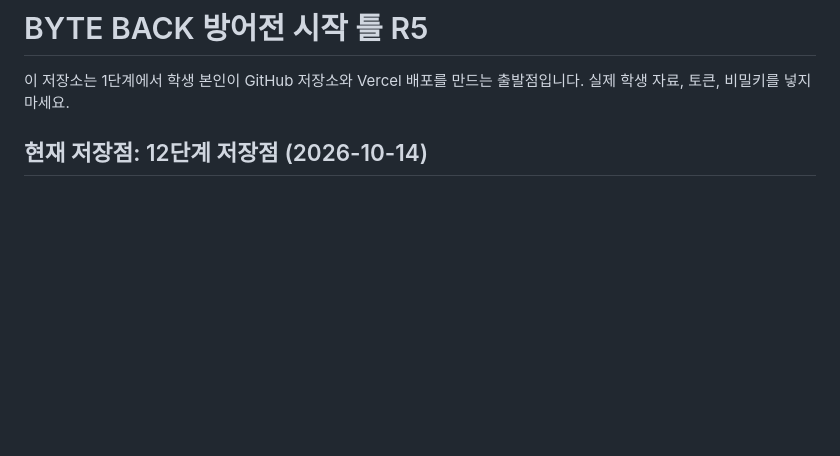
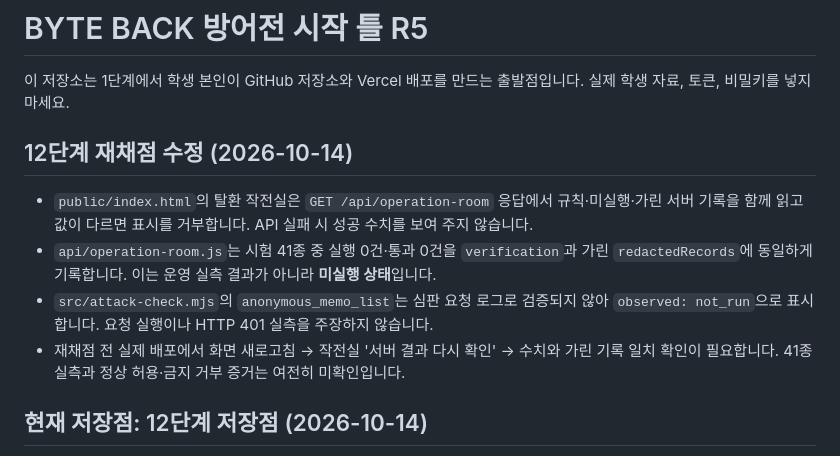
Before and after one commit to JoYJ125/aleph-defense-starter, a Markdown page: README.md, the part around the change. Drawn GitHub-style; blank space fills up the shorter version.

Commit message:
docs(step12): record regrade fixes and unverified operational evidence

```diff
--- a/README.md
+++ b/README.md
@@ -1,6 +1,13 @@
 # BYTE BACK 방어전 시작 틀 R5
 
 이 저장소는 1단계에서 학생 본인이 GitHub 저장소와 Vercel 배포를 만드는 출발점입니다. 실제 학생 자료, 토큰, 비밀키를 넣지 마세요.
+
+## 12단계 재채점 수정 (2026-10-14)
+
+- `public/index.html`의 탈환 작전실은 `GET /api/operation-room` 응답에서 규칙·미실행·가린 서버 기록을 함께 읽고 값이 다르면 표시를 거부합니다. API 실패 시 성공 수치를 보여 주지 않습니다.
+- `api/operation-room.js`는 시험 41종 중 실행 0건·통과 0건을 `verification`과 가린 `redactedRecords`에 동일하게 기록합니다. 이는 운영 실측 결과가 아니라 **미실행 상태**입니다.
+- `src/attack-check.mjs`의 `anonymous_memo_list`는 심판 요청 로그로 검증되지 않아 `observed: not_run`으로 표시합니다. 요청 실행이나 HTTP 401 실측을 주장하지 않습니다.
+- 재채점 전 실제 배포에서 화면 새로고침 → 작전실 '서버 결과 다시 확인' → 수치와 가린 기록 일치 확인이 필요합니다. 41종 실측과 정상 허용·금지 거부 증거는 여전히 미확인입니다.
 
 ## 현재 저장점: 12단계 저장점 (2026-10-14)
 
```
